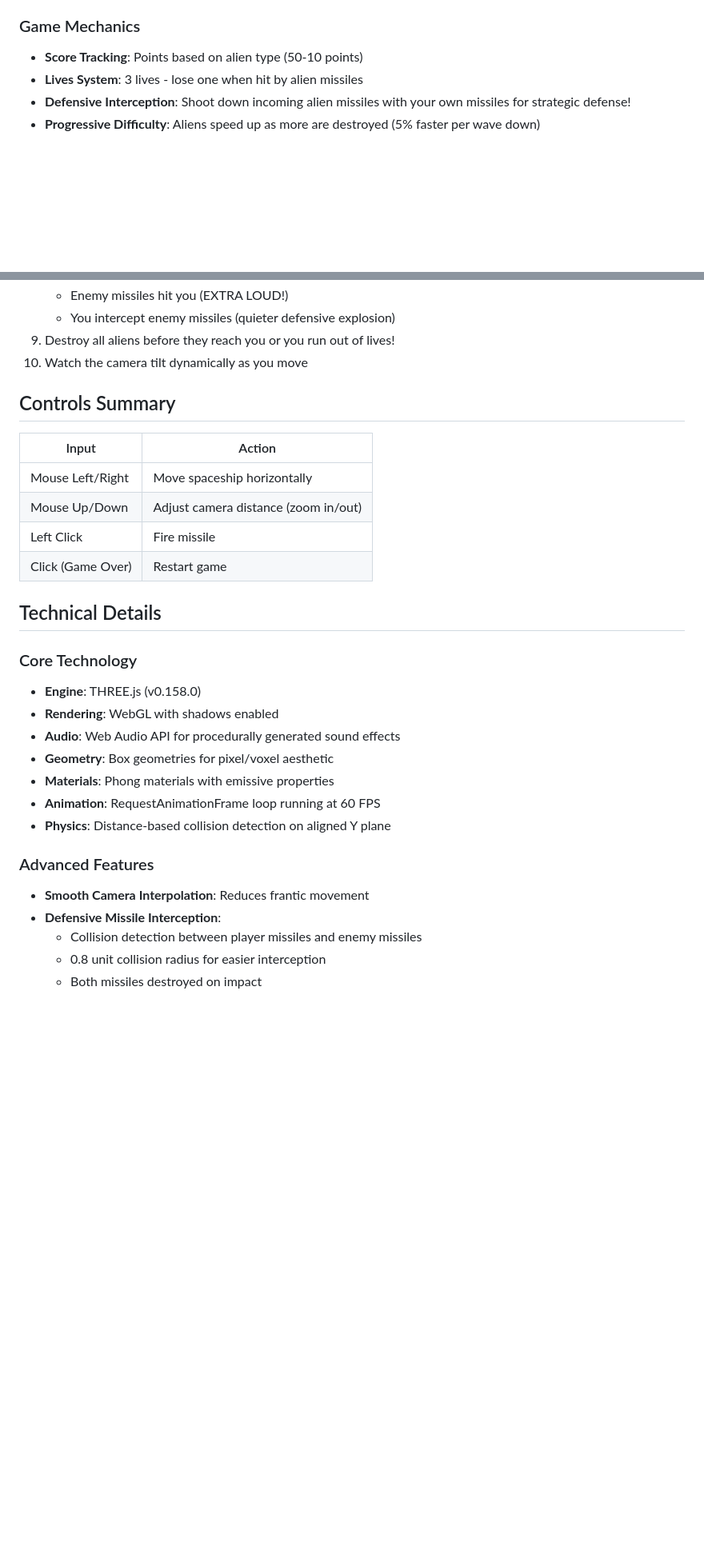
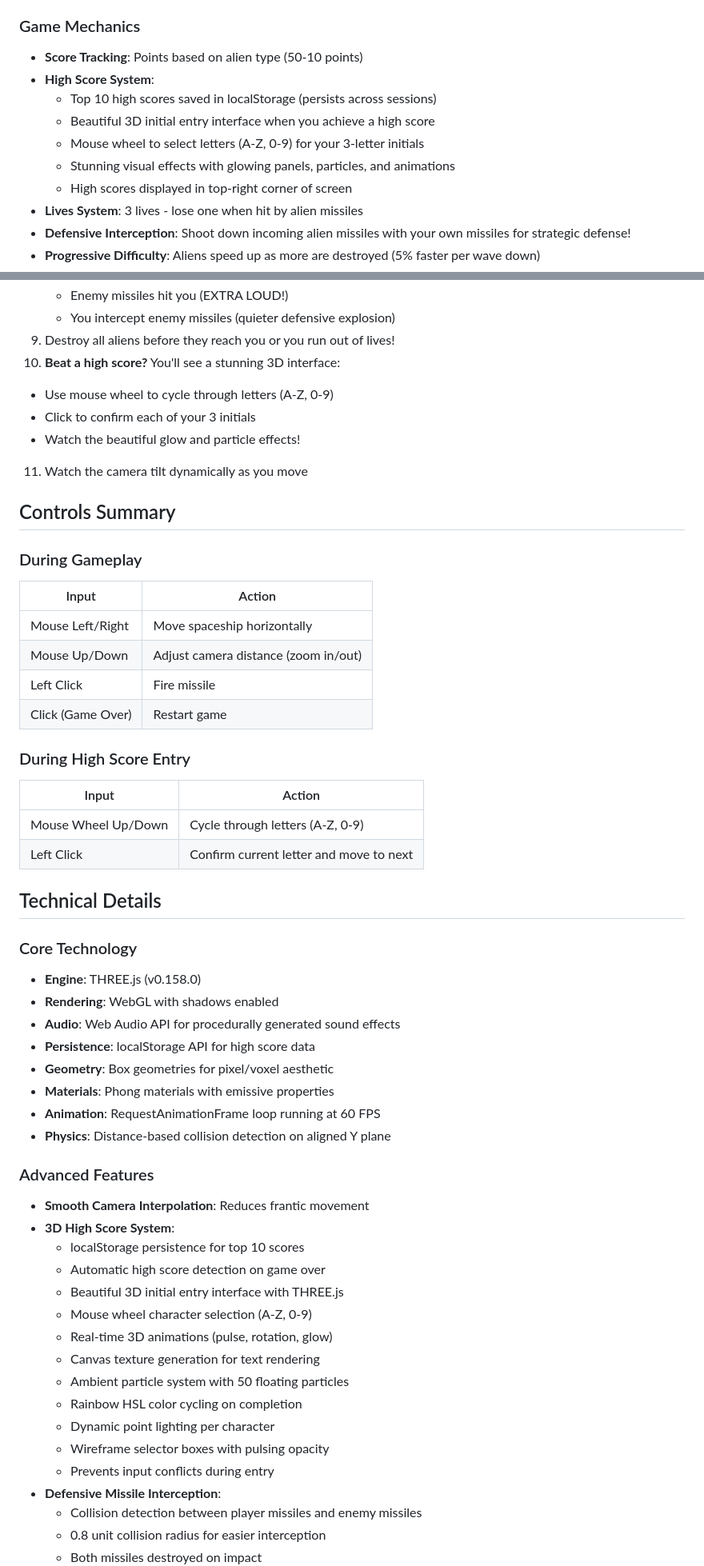
Before and after one commit to spacehunter/3d-space-invaders, a Markdown page: README.md, 2 parts joined by grey strips. Shown at 80% size. Rendered like a GitHub page; blank space fills up the shorter version.

Commit message:
Update README.md
Added HighScore Info

```diff
--- a/README.md
+++ b/README.md
@@ -106,6 +114,12 @@ Massive, earth-shaking sound effects using procedurally generated Web Audio API
 
 ### Game Mechanics
 - **Score Tracking**: Points based on alien type (50-10 points)
+- **High Score System**:
+  - Top 10 high scores saved in localStorage (persists across sessions)
+  - Beautiful 3D initial entry interface when you achieve a high score
+  - Mouse wheel to select letters (A-Z, 0-9) for your 3-letter initials
+  - Stunning visual effects with glowing panels, particles, and animations
+  - High scores displayed in top-right corner of screen
 - **Lives System**: 3 lives - lose one when hit by alien missiles
 - **Defensive Interception**: Shoot down incoming alien missiles with your own missiles for strategic defense!
 - **Progressive Difficulty**: Aliens speed up as more are destroyed (5% faster per wave down)
@@ -139,10 +153,15 @@ Massive, earth-shaking sound effects using procedurally generated Web Audio API
    - Enemy missiles hit you (EXTRA LOUD!)
    - You intercept enemy missiles (quieter defensive explosion)
 9. Destroy all aliens before they reach you or you run out of lives!
-10. Watch the camera tilt dynamically as you move
+10. **Beat a high score?** You'll see a stunning 3D interface:
+   - Use mouse wheel to cycle through letters (A-Z, 0-9)
+   - Click to confirm each of your 3 initials
+   - Watch the beautiful glow and particle effects!
+11. Watch the camera tilt dynamically as you move
 
 ## Controls Summary
 
+### During Gameplay
 | Input | Action |
 |-------|--------|
 | Mouse Left/Right | Move spaceship horizontally |
@@ -150,12 +169,19 @@ Massive, earth-shaking sound effects using procedurally generated Web Audio API
 | Left Click | Fire missile |
 | Click (Game Over) | Restart game |
 
+### During High Score Entry
+| Input | Action |
+|-------|--------|
+| Mouse Wheel Up/Down | Cycle through letters (A-Z, 0-9) |
+| Left Click | Confirm current letter and move to next |
+
 ## Technical Details
 
 ### Core Technology
 - **Engine**: THREE.js (v0.158.0)
 - **Rendering**: WebGL with shadows enabled
 - **Audio**: Web Audio API for procedurally generated sound effects
+- **Persistence**: localStorage API for high score data
 - **Geometry**: Box geometries for pixel/voxel aesthetic
 - **Materials**: Phong materials with emissive properties
 - **Animation**: RequestAnimationFrame loop running at 60 FPS
@@ -163,6 +189,18 @@ Massive, earth-shaking sound effects using procedurally generated Web Audio API
 
 ### Advanced Features
 - **Smooth Camera Interpolation**: Reduces frantic movement
+- **3D High Score System**:
+  - localStorage persistence for top 10 scores
+  - Automatic high score detection on game over
+  - Beautiful 3D initial entry interface with THREE.js
+  - Mouse wheel character selection (A-Z, 0-9)
+  - Real-time 3D animations (pulse, rotation, glow)
+  - Canvas texture generation for text rendering
+  - Ambient particle system with 50 floating particles
+  - Rainbow HSL color cycling on completion
+  - Dynamic point lighting per character
+  - Wireframe selector boxes with pulsing opacity
+  - Prevents input conflicts during entry
 - **Defensive Missile Interception**:
   - Collision detection between player missiles and enemy missiles
   - 0.8 unit collision radius for easier interception
```
Also changed, not shown: other parts of README.md (+18 -1 lines).
